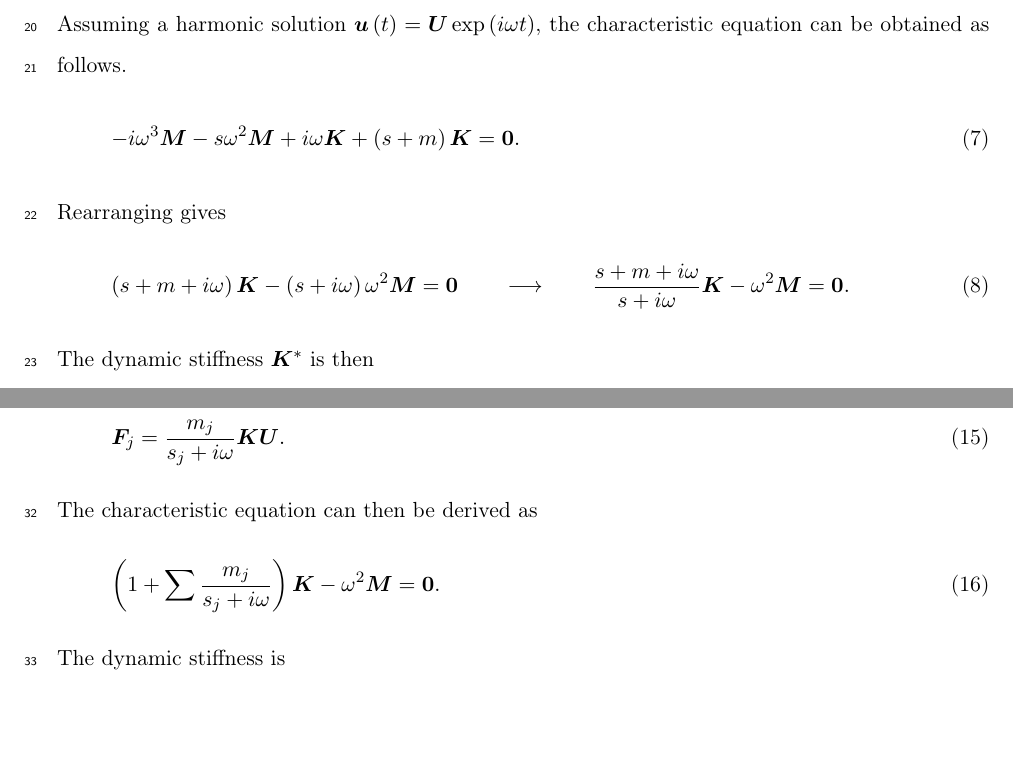
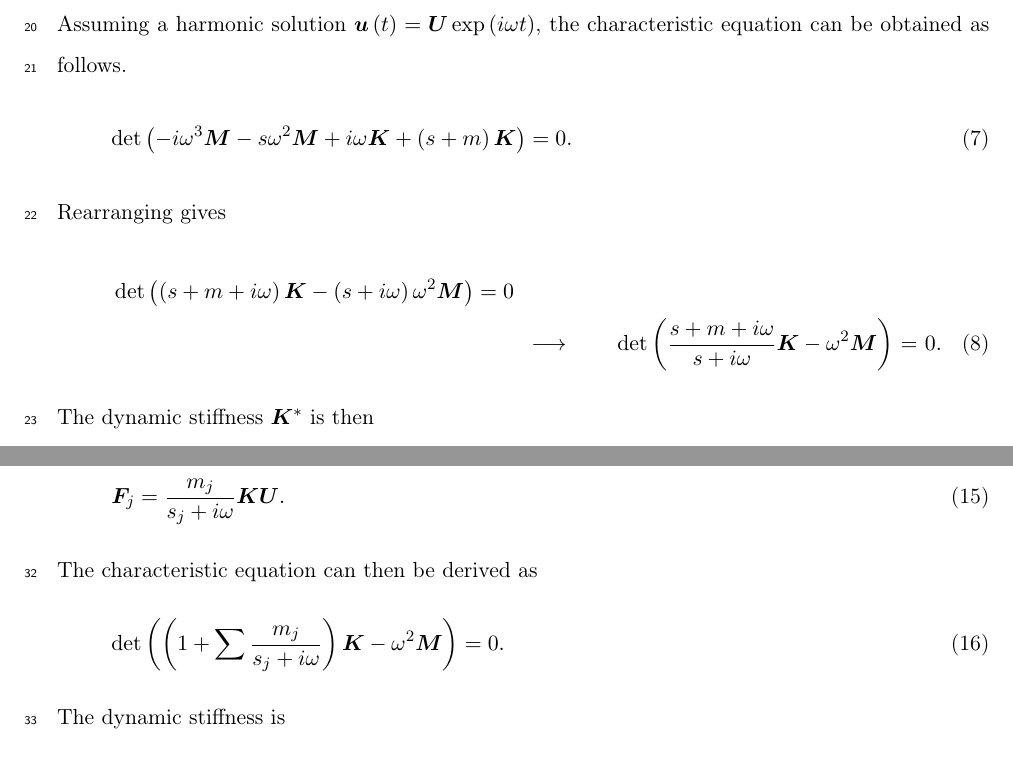
Before and after one commit to TLCFEM/nonviscous-damping, a LaTeX paper (UNIDAMPING.tex, which reads SEC/INTRO.tex): two parts of pages 2 and 3 of 11, joined at a grey line, cut so that both start at the same text, the shorter picture padded with empty space. Compiled offline with pdfLaTeX.

Commit message:
fix: correct determinant notation in characteristic equations for clarity

```diff
--- a/SEC/INTRO.tex
+++ b/SEC/INTRO.tex
@@ -34,13 +34,13 @@ One could obtain
 \end{gather}
 Assuming a harmonic solution $\bu\left(t\right)=\mb{U}\exp\left(i\omega{}t\right)$, the characteristic equation can be obtained as follows.
 \begin{gather}
--i\omega^3\mb{M}-s\omega^2\mb{M}+i\omega\mb{K}+\left(s+m\right)\mb{K}=\mb{0}.
+\det\left(-i\omega^3\mb{M}-s\omega^2\mb{M}+i\omega\mb{K}+\left(s+m\right)\mb{K}\right)=0.
 \end{gather}
 Rearranging gives
-\begin{gather}
-\left(s+m+i\omega\right)\mb{K}-\left(s+i\omega\right)\omega^2\mb{M}=\mb{0}\qquad\longrightarrow\qquad
-\dfrac{s+m+i\omega}{s+i\omega}\mb{K}-\omega^2\mb{M}=\mb{0}.
-\end{gather}
+\begin{multline}
+\det\left(\left(s+m+i\omega\right)\mb{K}-\left(s+i\omega\right)\omega^2\mb{M}\right)=0\\\longrightarrow\qquad
+\det\left(\dfrac{s+m+i\omega}{s+i\omega}\mb{K}-\omega^2\mb{M}\right)=0.
+\end{multline}
 The dynamic stiffness $\mb{K}^*$ is then
 \begin{gather}
 \mb{K}^*=\dfrac{s+m+i\omega}{s+i\omega}\mb{K}=\left(1+\dfrac{m}{s+i\omega}\right)\mb{K},
@@ -78,7 +78,7 @@ thus
 \end{gather}
 The characteristic equation can then be derived as
 \begin{gather}\label{eq:disp_cha}
-\left(1+\sum\dfrac{m_j}{s_j+i\omega}\right)\mb{K}-\omega^2\mb{M}=\mb{0}.
+\det\left(\left(1+\sum\dfrac{m_j}{s_j+i\omega}\right)\mb{K}-\omega^2\mb{M}\right)=0.
 \end{gather}
 The dynamic stiffness is
 \begin{gather}
```
Also changed, not shown: SEC/INTRO.tex (2 more changed lines).
